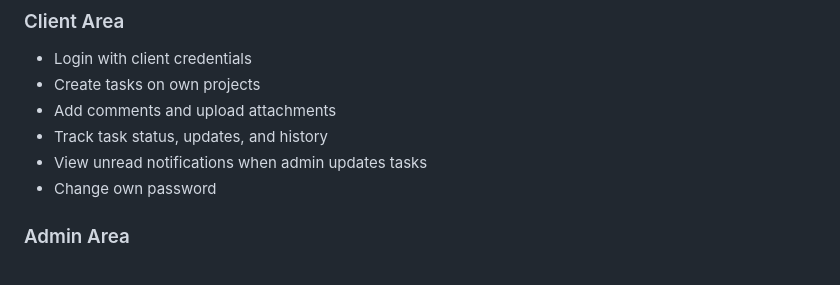
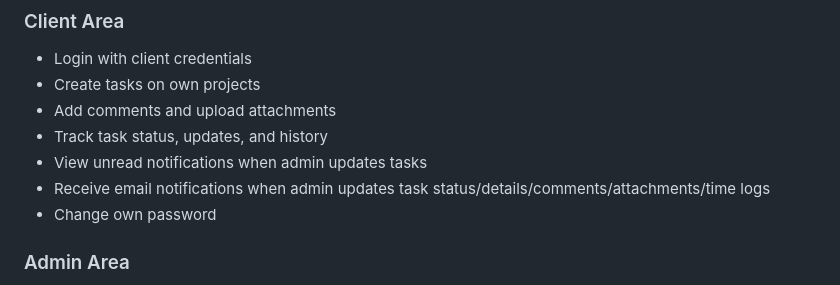
Before and after one commit to therealyhn/my-crm, a Markdown page: README.md, the part around the change. GitHub-like rendering.

```diff
--- a/README.md
+++ b/README.md
@@ -40,6 +40,7 @@ The app is built as a self-hosted solution (no paid SaaS dependency) with:
 - Add comments and upload attachments
 - Track task status, updates, and history
 - View unread notifications when admin updates tasks
+- Receive email notifications when admin updates task status/details/comments/attachments/time logs
 - Change own password
 
 ### Admin Area
```
